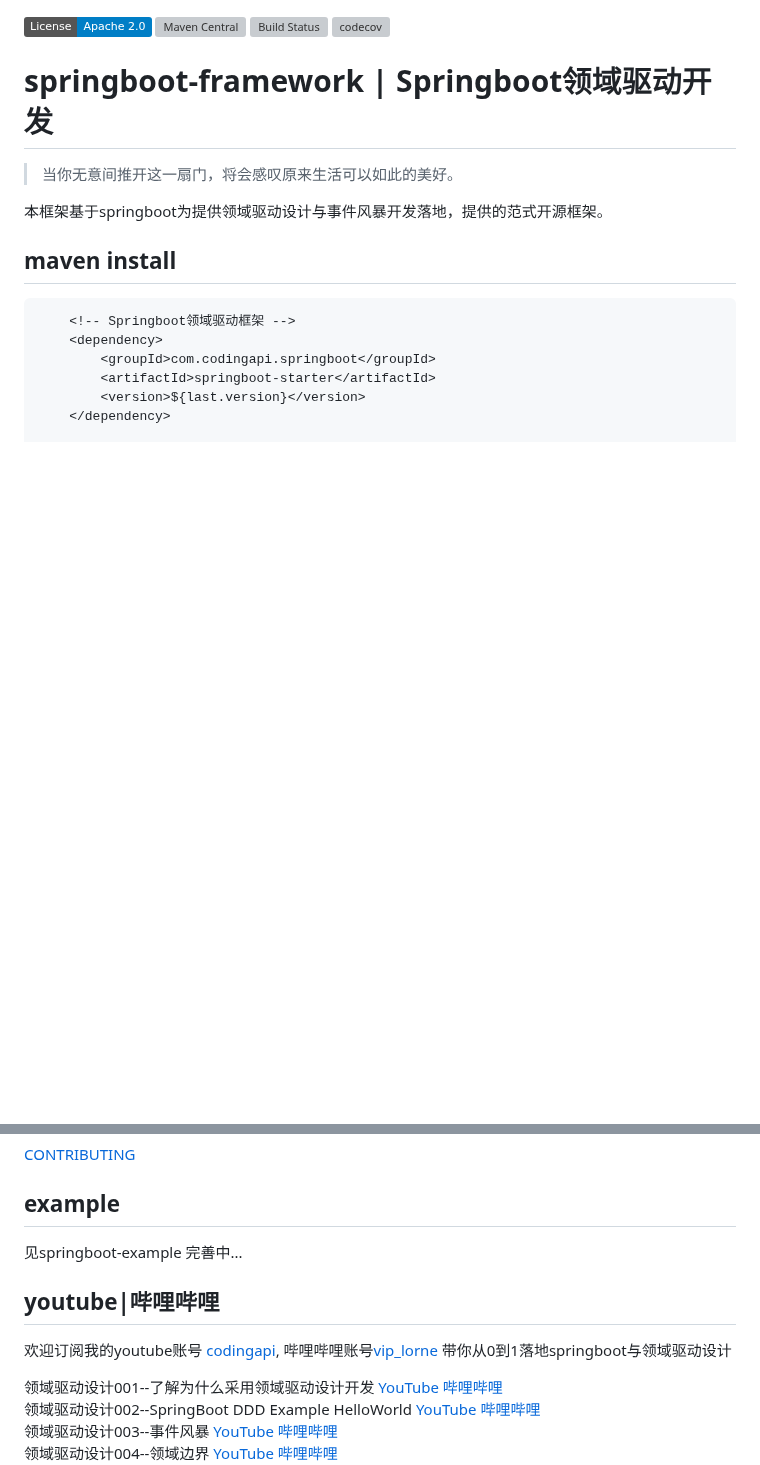
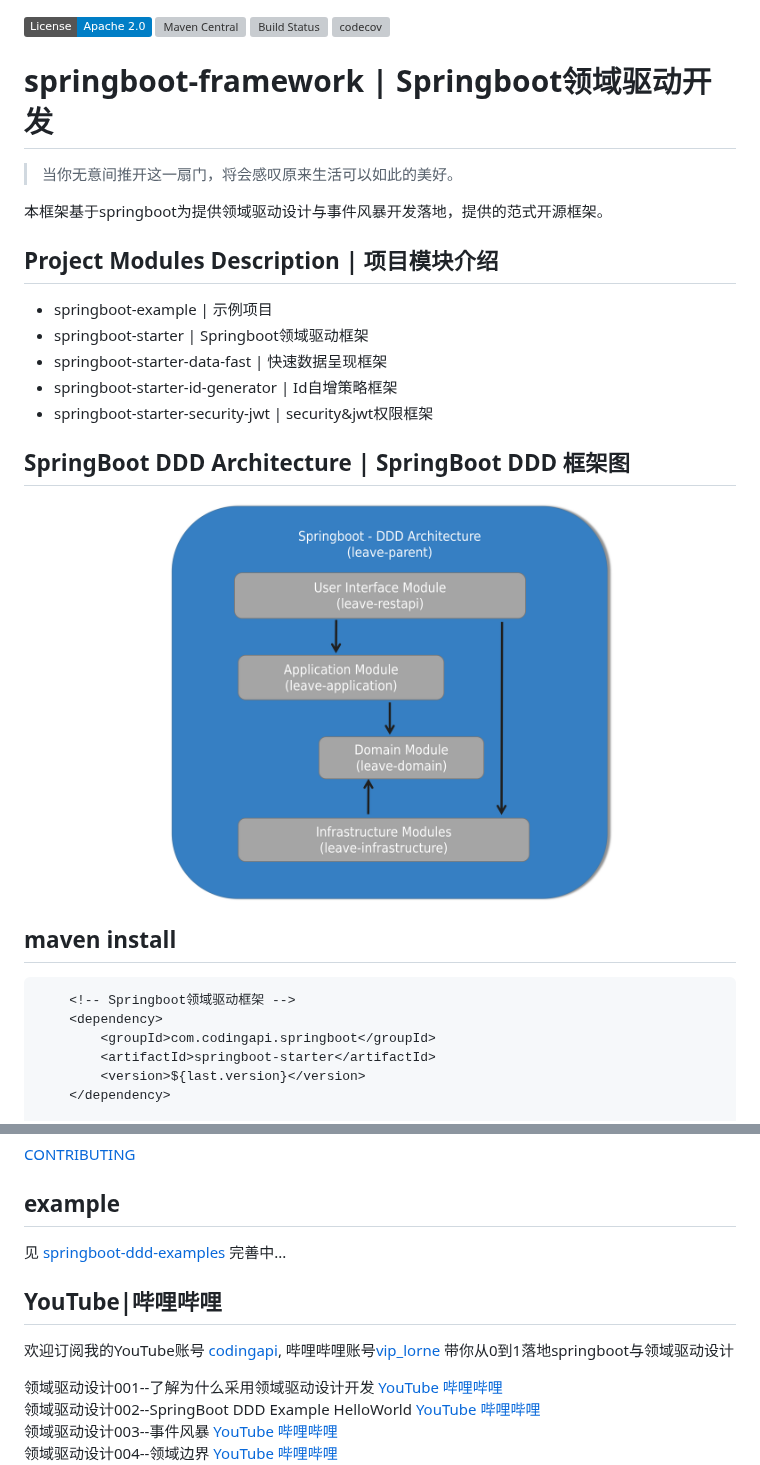
Before and after one commit to codingapi/springboot-framework, a Markdown page: README.md, 2 parts joined by grey strips. Drawn GitHub-style; pictures changed too: docs/img/ddd_architecture.png (added); badges without logos; blank space fills up the shorter version; grey boxes are pictures that could not be loaded.

```diff
--- a/README.md
+++ b/README.md
@@ -8,6 +8,18 @@
 > 当你无意间推开这一扇门，将会感叹原来生活可以如此的美好。
 
 本框架基于springboot为提供领域驱动设计与事件风暴开发落地，提供的范式开源框架。
+
+## Project Modules Description  | 项目模块介绍
+
+* springboot-example | 示例项目
+* springboot-starter | Springboot领域驱动框架
+* springboot-starter-data-fast | 快速数据呈现框架
+* springboot-starter-id-generator | Id自增策略框架
+* springboot-starter-security-jwt | security&jwt权限框架
+
+## SpringBoot DDD Architecture | SpringBoot DDD 框架图
+
+![](./docs/img/ddd_architecture.png)
 
 ## maven install
 
@@ -51,11 +63,11 @@ If you find something incorrect or missing, please leave comments / suggestions.
 
 ## example
 
-见springboot-example 完善中...
+见 [springboot-ddd-examples](https://github.com/1991wangliang/springboot-ddd-examples) 完善中...
 
-## youtube|哔哩哔哩
+## YouTube|哔哩哔哩
 
-欢迎订阅我的youtube账号 [codingapi](https://www.youtube.com/channel/UCdAsCAxh453D7MfLfYWj0Eg),
+欢迎订阅我的YouTube账号 [codingapi](https://www.youtube.com/channel/UCdAsCAxh453D7MfLfYWj0Eg),
 哔哩哔哩账号[vip_lorne](https://space.bilibili.com/386239614) 带你从0到1落地springboot与领域驱动设计
 
 领域驱动设计001--了解为什么采用领域驱动设计开发 [YouTube](https://www.youtube.com/watch?v=09uP_sMvhY8) [哔哩哔哩](https://www.bilibili.com/video/BV1WB4y157kv)
```
Also changed, not shown: other parts of README.md (+2 -0 lines).
